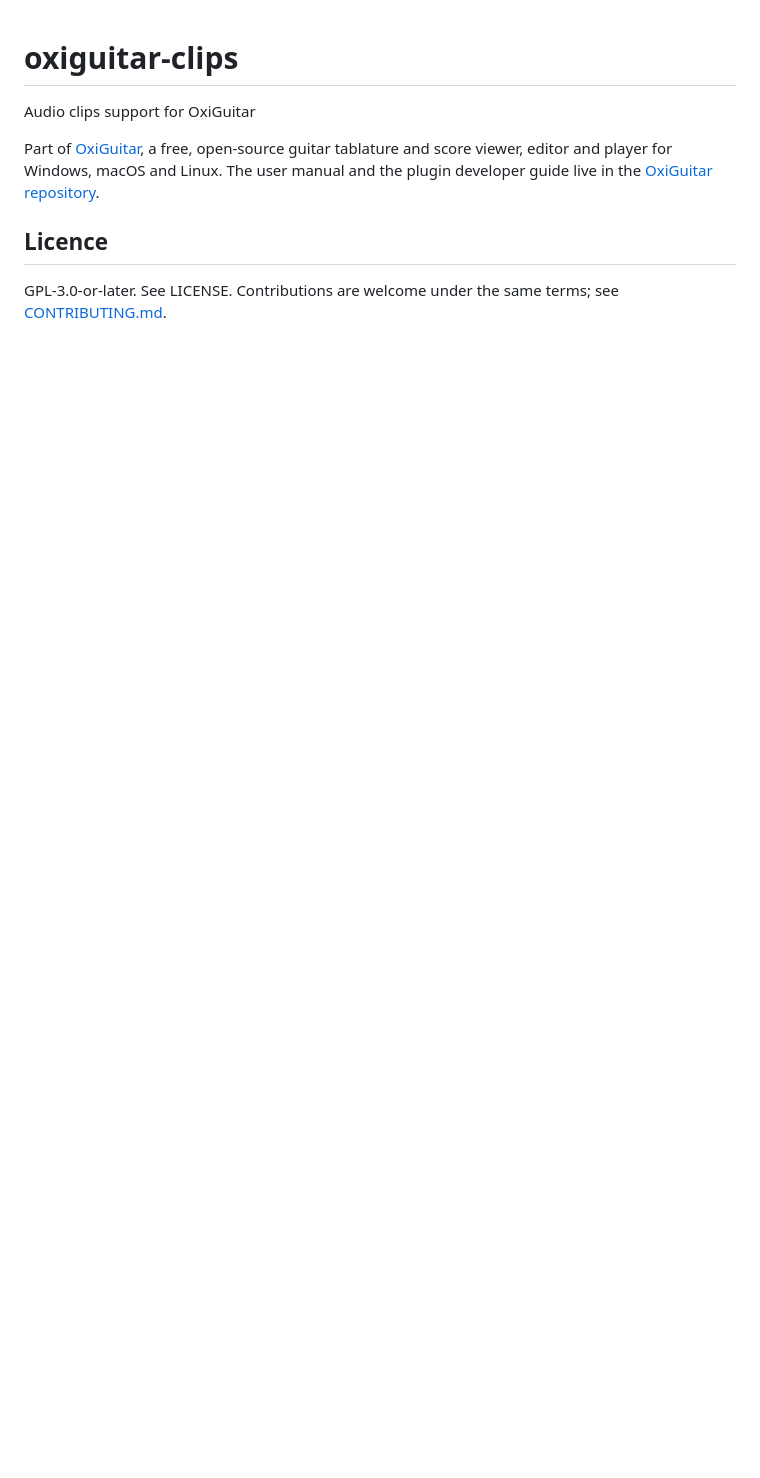
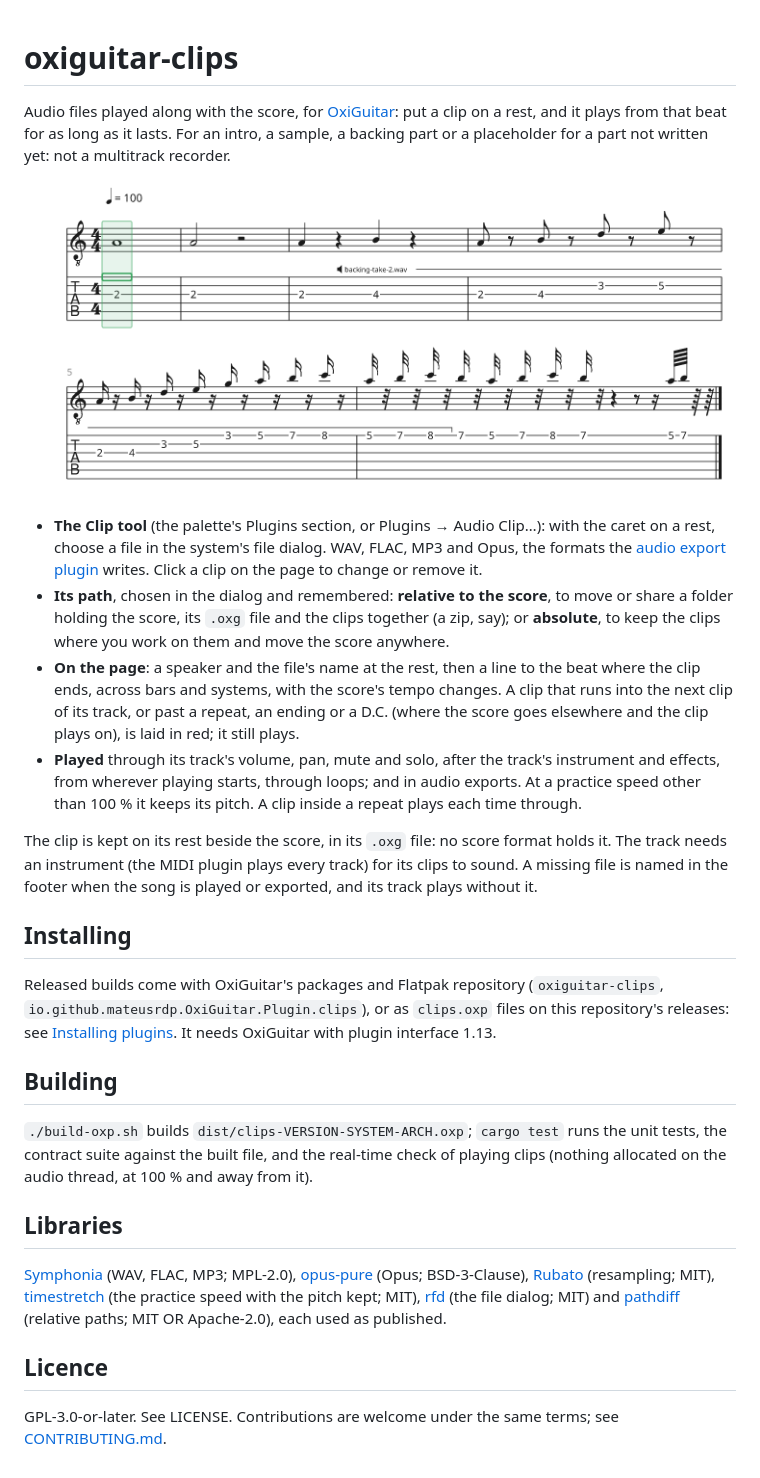
Before and after one commit to mateusrdp/oxiguitar-clips, a Markdown page: README.md, the part around the change. GitHub-like rendering; pictures changed too: docs/images/page.png (added); blank space fills up the shorter version.

```diff
--- a/README.md
+++ b/README.md
@@ -1,11 +1,62 @@
 # oxiguitar-clips
 
-Audio clips support for OxiGuitar
+Audio files played along with the score, for
+[OxiGuitar](https://github.com/mateusrdp/oxiguitar): put a clip on a rest,
+and it plays from that beat for as long as it lasts. For an intro, a
+sample, a backing part or a placeholder for a part not written yet: not a
+multitrack recorder.
 
-Part of [OxiGuitar](https://github.com/mateusrdp/oxiguitar), a free, open-source
-guitar tablature and score viewer, editor and player for Windows, macOS and
-Linux. The user manual and the plugin developer guide live in the
-[OxiGuitar repository](https://github.com/mateusrdp/oxiguitar).
+![A clip on a rest of OxiGuitar's notes-and-rests reference, its line running across the next system to where the clip ends](docs/images/page.png)
+
+- **The Clip tool** (the palette's Plugins section, or Plugins → Audio
+  Clip…): with the caret on a rest, choose a file in the system's file
+  dialog. WAV, FLAC, MP3 and Opus, the formats the
+  [audio export plugin](https://github.com/mateusrdp/oxiguitar-export)
+  writes. Click a clip on the page to change or remove it.
+- **Its path**, chosen in the dialog and remembered: **relative to the
+  score**, to move or share a folder holding the score, its `.oxg` file and
+  the clips together (a zip, say); or **absolute**, to keep the clips where
+  you work on them and move the score anywhere.
+- **On the page**: a speaker and the file's name at the rest, then a line
+  to the beat where the clip ends, across bars and systems, with the
+  score's tempo changes. A clip that runs into the next clip of its track,
+  or past a repeat, an ending or a D.C. (where the score goes elsewhere and
+  the clip plays on), is laid in red; it still plays.
+- **Played** through its track's volume, pan, mute and solo, after the
+  track's instrument and effects, from wherever playing starts, through
+  loops; and in audio exports. At a practice speed other than 100 % it
+  keeps its pitch. A clip inside a repeat plays each time through.
+
+The clip is kept on its rest beside the score, in its `.oxg` file: no
+score format holds it. The track needs an instrument (the MIDI plugin plays
+every track) for its clips to sound. A missing file is named in the footer
+when the song is played or exported, and its track plays without it.
+
+## Installing
+
+Released builds come with OxiGuitar's packages and Flatpak repository
+(`oxiguitar-clips`, `io.github.mateusrdp.OxiGuitar.Plugin.clips`), or as
+`clips.oxp` files on this repository's releases: see
+[Installing plugins](https://mateusrdp.github.io/oxiguitar/manual/installing.html).
+It needs OxiGuitar with plugin interface 1.13.
+
+## Building
+
+`./build-oxp.sh` builds `dist/clips-VERSION-SYSTEM-ARCH.oxp`; `cargo test`
+runs the unit tests, the contract suite against the built file, and the
+real-time check of playing clips (nothing allocated on the audio thread,
+at 100 % and away from it).
+
+## Libraries
+
+[Symphonia](https://github.com/pdeljanov/Symphonia) (WAV, FLAC, MP3;
+MPL-2.0), [opus-pure](https://crates.io/crates/opus-pure) (Opus;
+BSD-3-Clause), [Rubato](https://github.com/HEnquist/rubato) (resampling;
+MIT), [timestretch](https://github.com/robmorgan/timestretch-rs) (the
+practice speed with the pitch kept; MIT),
+[rfd](https://github.com/PolyMeilex/rfd) (the file dialog; MIT) and
+[pathdiff](https://crates.io/crates/pathdiff) (relative paths; MIT OR
+Apache-2.0), each used as published.
 
 ## Licence
 
```
Also changed, not shown: CHANGELOG.md (added, +11 -0 lines), 15 other files.
